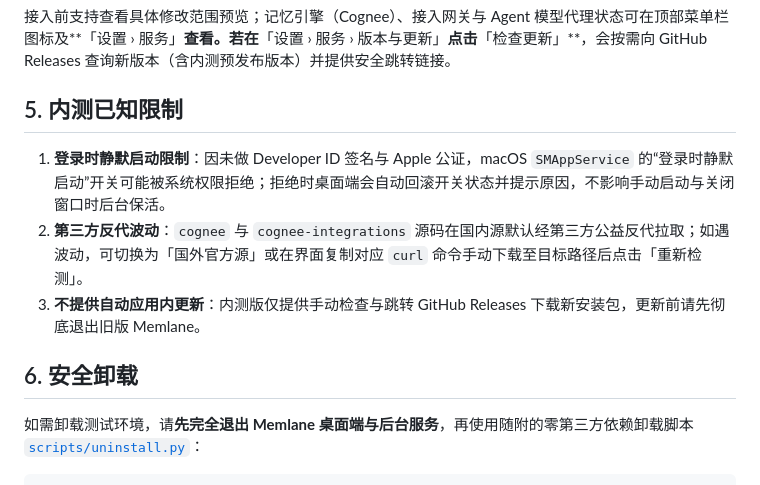
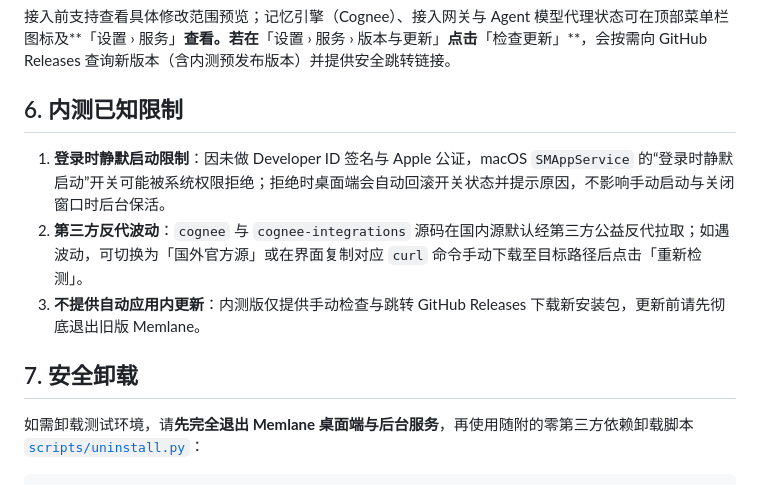
Before and after one commit to zwhu/memlane, a Markdown page: docs/product/beta-install-guide.md, the part around one of its changes. Drawn GitHub-style.

```diff
--- a/docs/product/beta-install-guide.md
+++ b/docs/product/beta-install-guide.md
@@ -43,13 +52,13 @@ shasum -a 256 -c SHA256SUMS.txt
 
 接入前支持查看具体修改范围预览；记忆引擎（Cognee）、接入网关与 Agent 模型代理状态可在顶部菜单栏图标及**「设置 › 服务」**查看。若在**「设置 › 服务 › 版本与更新」**点击**「检查更新」**，会按需向 GitHub Releases 查询新版本（含内测预发布版本）并提供安全跳转链接。
 
-## 5. 内测已知限制
+## 6. 内测已知限制
 
 1. **登录时静默启动限制**：因未做 Developer ID 签名与 Apple 公证，macOS `SMAppService` 的“登录时静默启动”开关可能被系统权限拒绝；拒绝时桌面端会自动回滚开关状态并提示原因，不影响手动启动与关闭窗口时后台保活。
 2. **第三方反代波动**：`cognee` 与 `cognee-integrations` 源码在国内源默认经第三方公益反代拉取；如遇波动，可切换为「国外官方源」或在界面复制对应 `curl` 命令手动下载至目标路径后点击「重新检测」。
 3. **不提供自动应用内更新**：内测版仅提供手动检查与跳转 GitHub Releases 下载新安装包，更新前请先彻底退出旧版 Memlane。
 
-## 6. 安全卸载
+## 7. 安全卸载
 
 如需卸载测试环境，请**先完全退出 Memlane 桌面端与后台服务**，再使用随附的零第三方依赖卸载脚本 [`scripts/uninstall.py`](../../scripts/uninstall.py)：
 
```
Also changed, not shown: other parts of docs/product/beta-install-guide.md (+24 -15 lines), docs/images/memlane-gatekeeper-open-anyway-20261123.jpg (added).
